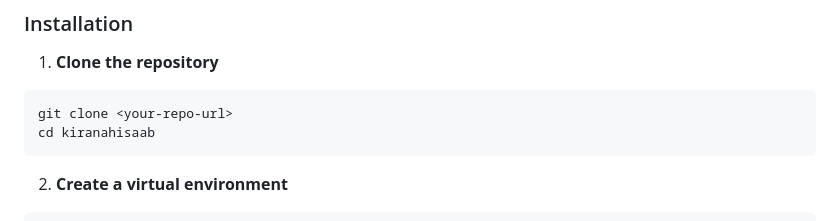
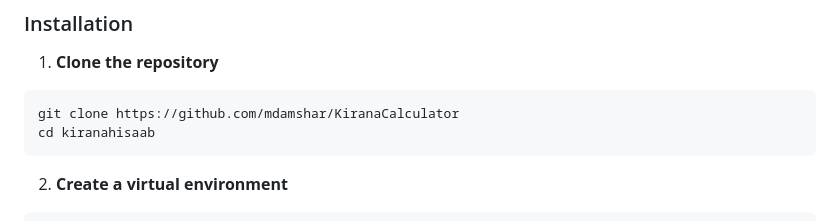
Before and after one commit to mdamshar/KiranaCalculator, a Markdown page: kiranahisaab/README.md, the part around the change. GitHub-like rendering.

````diff
--- a/kiranahisaab/README.md
+++ b/kiranahisaab/README.md
@@ -50,7 +50,7 @@ A modern, user-friendly Django web application designed for Kirana (grocery) sto
 
 1. **Clone the repository**
 ```bash
-git clone <your-repo-url>
+git clone https://github.com/mdamshar/KiranaCalculator
 cd kiranahisaab
 ```
 
````
